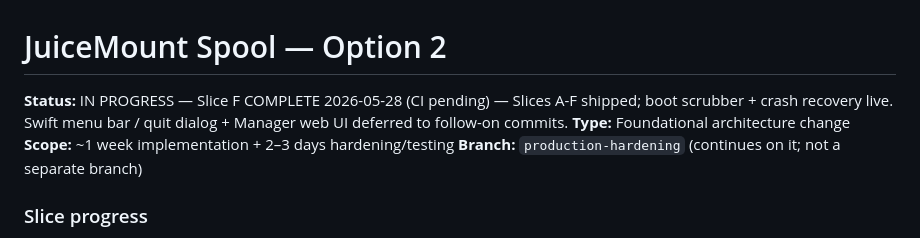
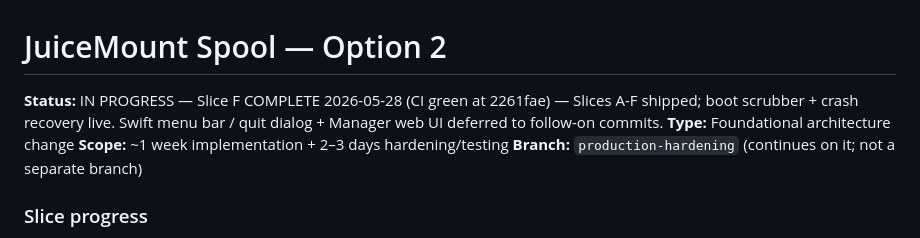
Before and after one commit to lelanddutcher/juicemount, a Markdown page: docs/ROADMAP/option-2-spool.md, the part around the change. Drawn GitHub-style.

```diff
--- a/docs/ROADMAP/option-2-spool.md
+++ b/docs/ROADMAP/option-2-spool.md
@@ -1,6 +1,6 @@
 # JuiceMount Spool — Option 2
 
-**Status:** IN PROGRESS — Slice F COMPLETE 2026-05-28 (CI pending) — Slices A-F shipped; boot scrubber + crash recovery live. Swift menu bar / quit dialog + Manager web UI deferred to follow-on commits.
+**Status:** IN PROGRESS — Slice F COMPLETE 2026-05-28 (CI green at 2261fae) — Slices A-F shipped; boot scrubber + crash recovery live. Swift menu bar / quit dialog + Manager web UI deferred to follow-on commits.
 **Type:** Foundational architecture change
 **Scope:** ~1 week implementation + 2–3 days hardening/testing
 **Branch:** `production-hardening` (continues on it; not a separate branch)
```
